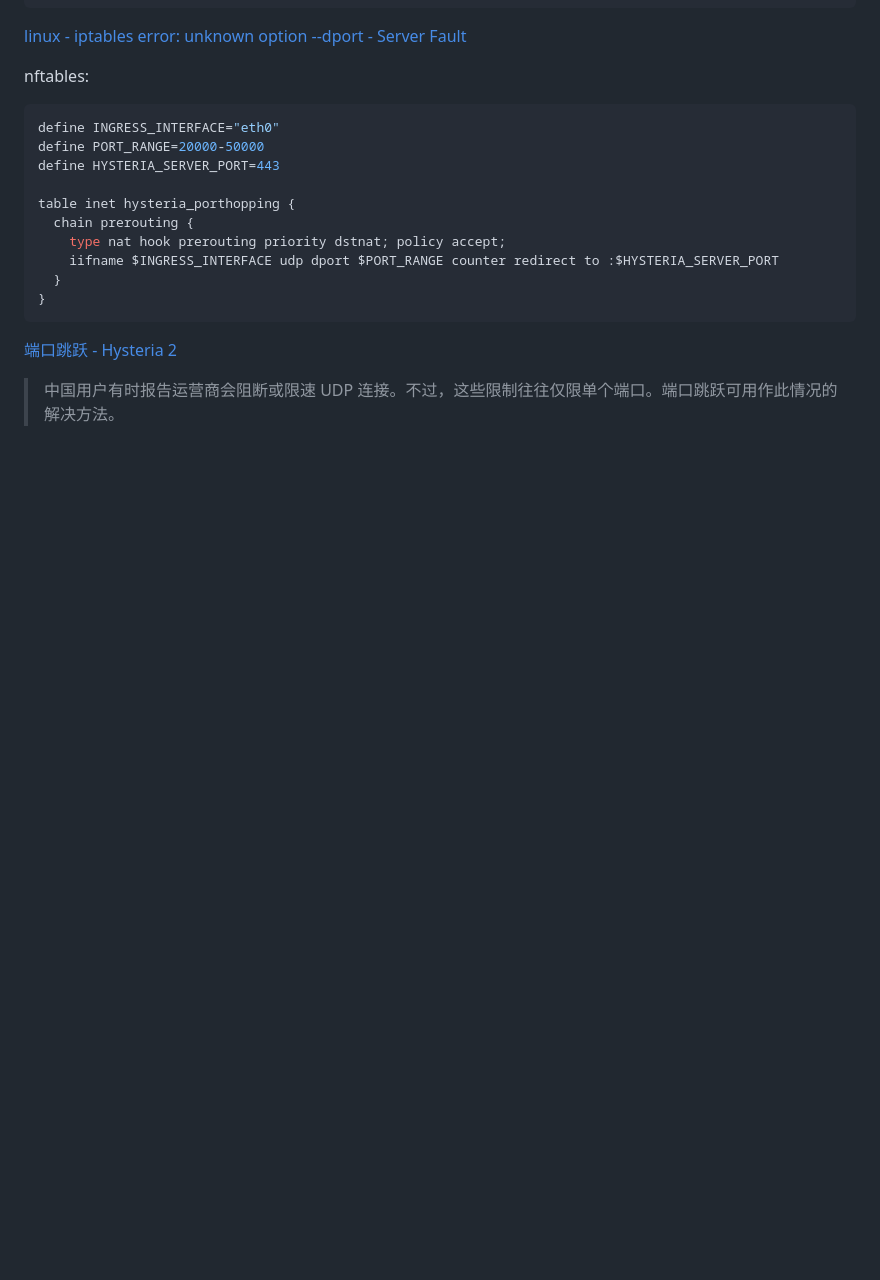
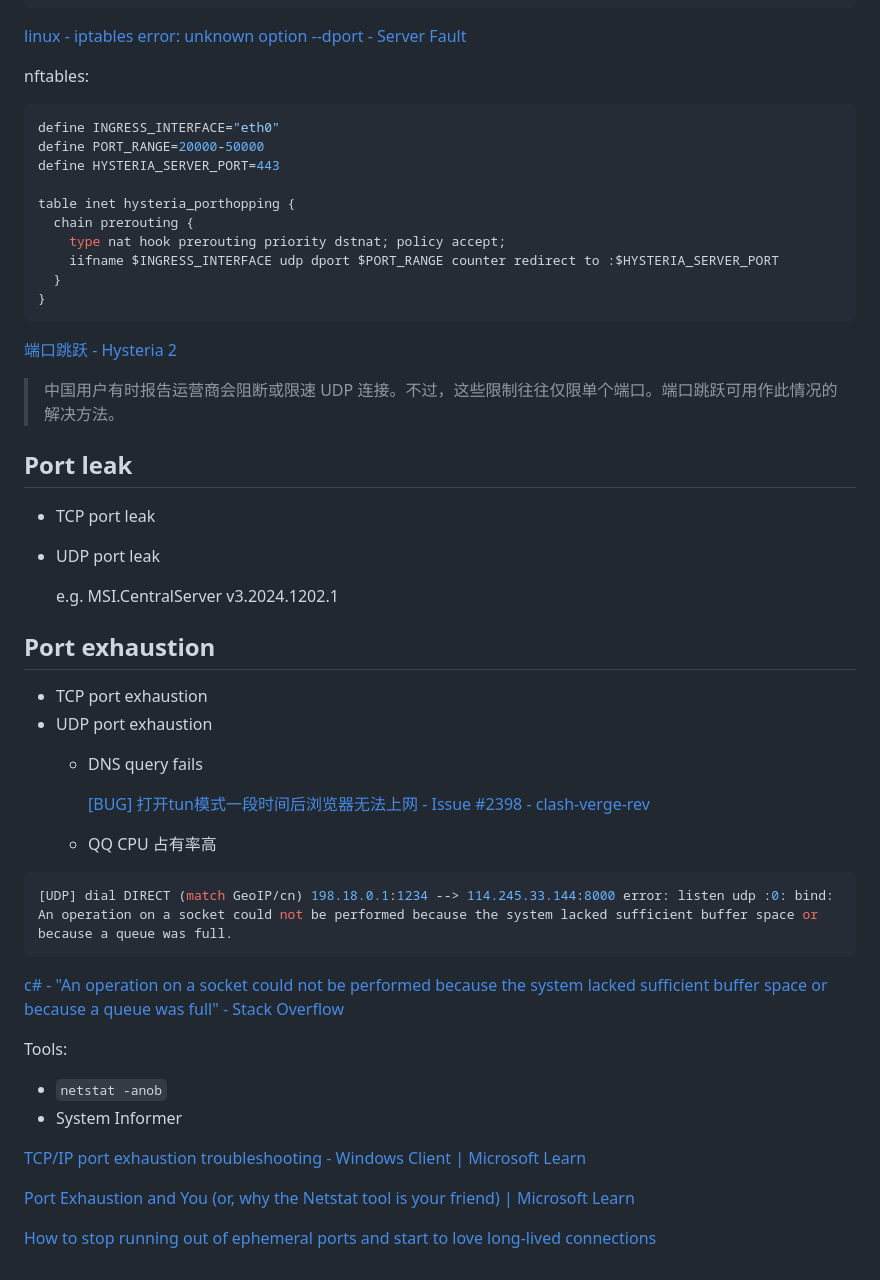
Before and after one commit to Chaoses-Ib/Networks, a Markdown page: Transport/Ports.md, the part around the change. Rendered like a GitHub page; blank space fills up the shorter version.

Commit message:
Transport: Ports: Add leak and exhaustion

````diff
--- a/Transport/Ports.md
+++ b/Transport/Ports.md
@@ -64,3 +64,32 @@ table inet hysteria_porthopping {
 
 [端口跳跃 - Hysteria 2](https://v2.hysteria.network/zh/docs/advanced/Port-Hopping/)
 > 中国用户有时报告运营商会阻断或限速 UDP 连接。不过，这些限制往往仅限单个端口。端口跳跃可用作此情况的解决方法。
+
+## Port leak
+- TCP port leak
+- UDP port leak
+
+  e.g. MSI.CentralServer v3.2024.1202.1
+
+## Port exhaustion
+- TCP port exhaustion
+- UDP port exhaustion
+  - DNS query fails
+
+    [\[BUG\] 打开tun模式一段时间后浏览器无法上网 - Issue #2398 - clash-verge-rev](https://github.com/clash-verge-rev/clash-verge-rev/issues/2398)
+  - QQ CPU 占有率高
+
+```sh
+[UDP] dial DIRECT (match GeoIP/cn) 198.18.0.1:1234 --> 114.245.33.144:8000 error: listen udp :0: bind: An operation on a socket could not be performed because the system lacked sufficient buffer space or because a queue was full.
+```
+[c# - "An operation on a socket could not be performed because the system lacked sufficient buffer space or because a queue was full" - Stack Overflow](https://stackoverflow.com/questions/4415175/an-operation-on-a-socket-could-not-be-performed-because-the-system-lacked-suffi)
+
+Tools:
+- `netstat -anob`
+- System Informer
+
+[TCP/IP port exhaustion troubleshooting - Windows Client | Microsoft Learn](https://learn.microsoft.com/en-us/troubleshoot/windows-client/networking/tcp-ip-port-exhaustion-troubleshooting)
+
+[Port Exhaustion and You (or, why the Netstat tool is your friend) | Microsoft Learn](https://learn.microsoft.com/en-us/archive/blogs/askds/port-exhaustion-and-you-or-why-the-netstat-tool-is-your-friend)
+
+[How to stop running out of ephemeral ports and start to love long-lived connections](https://blog.cloudflare.com/how-to-stop-running-out-of-ephemeral-ports-and-start-to-love-long-lived-connections/)
````
